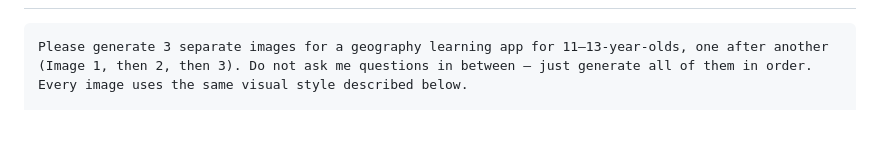
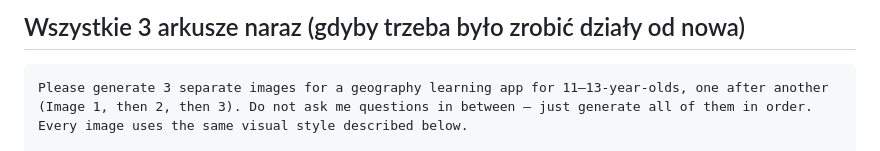
Before and after one commit to krolikowskiwojciech-dotcom/geografoza, a Markdown page: ILUSTRACJE.md, the part around one of its changes. GitHub-like rendering; blank space fills up the shorter version.

Commit message:
Prompt na obrazy do każdej lekcji (2 arkusze, 24 ilustracje)
Co-Authored-By: Claude Opus 5.5 <noreply@anthropic.com>

````diff
--- a/ILUSTRACJE.md
+++ b/ILUSTRACJE.md
@@ -27,3 +44,4 @@ Gdy styl się podoba — krok 2.
+## Wszystkie 3 arkusze naraz (gdyby trzeba było zrobić działy od nowa)
 
 ```
 Please generate 3 separate images for a geography learning app for 11–13-year-olds, one after another (Image 1, then 2, then 3). Do not ask me questions in between — just generate all of them in order. Every image uses the same visual style described below.
````
Also changed, not shown: other parts of ILUSTRACJE.md (+18 -1 lines).
